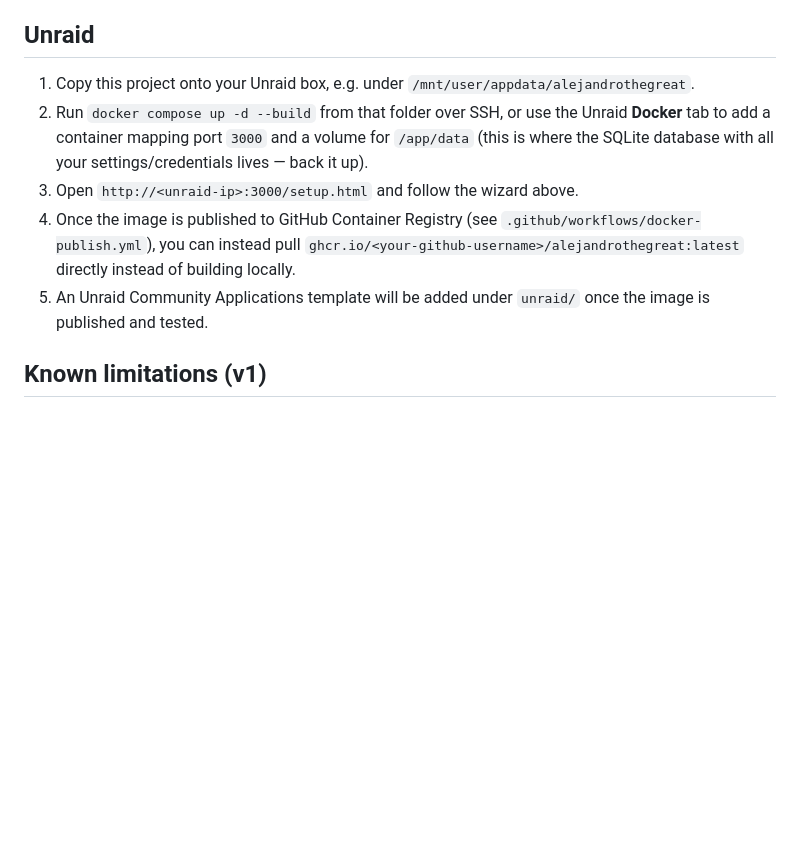
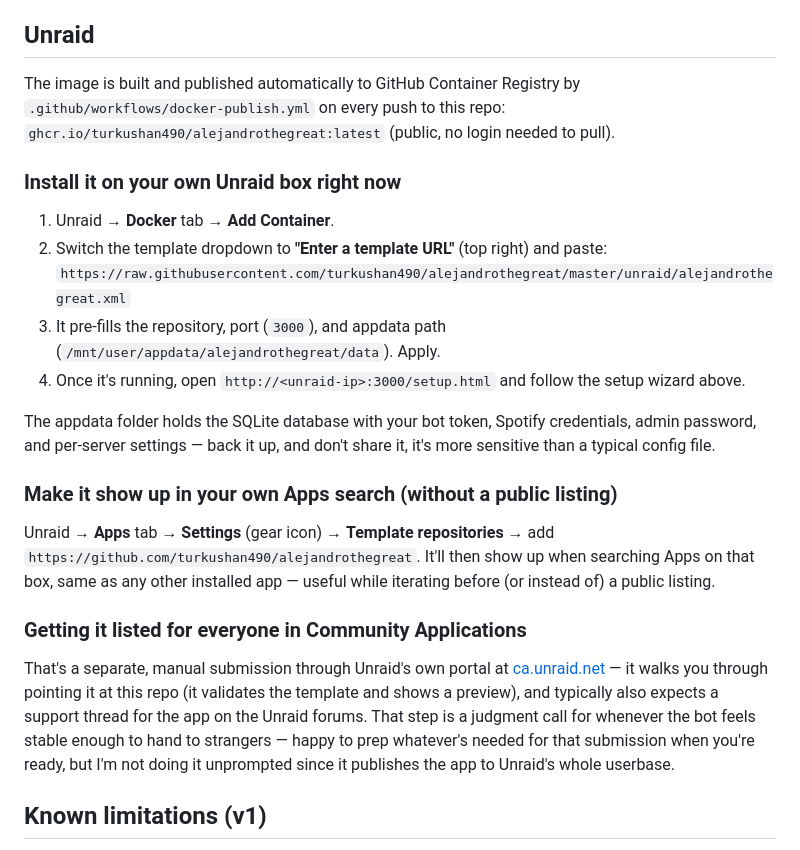
Before and after one commit to turkushan490/alejandrothegreat, a Markdown page: README.md, the part around the change. GitHub-like rendering; blank space fills up the shorter version.

Commit message:
Document the Unraid install path now that the image is published
Verified ghcr.io/turkushan490/alejandrothegreat:latest pulls
anonymously (same access Unraid has) and that the template/icon URLs
resolve, then wrote the actual install steps instead of a placeholder.

```diff
--- a/README.md
+++ b/README.md
@@ -80,11 +80,39 @@ commands, text commands, and the web dashboard all respect.
 
 ## Unraid
 
-1. Copy this project onto your Unraid box, e.g. under `/mnt/user/appdata/alejandrothegreat`.
-2. Run `docker compose up -d --build` from that folder over SSH, or use the Unraid **Docker** tab to add a container mapping port `3000` and a volume for `/app/data` (this is where the SQLite database with all your settings/credentials lives — back it up).
-3. Open `http://<unraid-ip>:3000/setup.html` and follow the wizard above.
-4. Once the image is published to GitHub Container Registry (see `.github/workflows/docker-publish.yml`), you can instead pull `ghcr.io/<your-github-username>/alejandrothegreat:latest` directly instead of building locally.
-5. An Unraid Community Applications template will be added under `unraid/` once the image is published and tested.
+The image is built and published automatically to GitHub Container Registry
+by `.github/workflows/docker-publish.yml` on every push to this repo:
+`ghcr.io/turkushan490/alejandrothegreat:latest` (public, no login needed to pull).
+
+### Install it on your own Unraid box right now
+
+1. Unraid → **Docker** tab → **Add Container**.
+2. Switch the template dropdown to **"Enter a template URL"** (top right) and paste:
+   `https://raw.githubusercontent.com/turkushan490/alejandrothegreat/master/unraid/alejandrothegreat.xml`
+3. It pre-fills the repository, port (`3000`), and appdata path (`/mnt/user/appdata/alejandrothegreat/data`). Apply.
+4. Once it's running, open `http://<unraid-ip>:3000/setup.html` and follow the setup wizard above.
+
+The appdata folder holds the SQLite database with your bot token, Spotify
+credentials, admin password, and per-server settings — back it up, and
+don't share it, it's more sensitive than a typical config file.
+
+### Make it show up in your own Apps search (without a public listing)
+
+Unraid → **Apps** tab → **Settings** (gear icon) → **Template repositories**
+→ add `https://github.com/turkushan490/alejandrothegreat`. It'll then show
+up when searching Apps on that box, same as any other installed app —
+useful while iterating before (or instead of) a public listing.
+
+### Getting it listed for everyone in Community Applications
+
+That's a separate, manual submission through Unraid's own portal at
+[ca.unraid.net](https://ca.unraid.net) — it walks you through pointing it at
+this repo (it validates the template and shows a preview), and typically
+also expects a support thread for the app on the Unraid forums. That step
+is a judgment call for whenever the bot feels stable enough to hand to
+strangers — happy to prep whatever's needed for that submission when you're
+ready, but I'm not doing it unprompted since it publishes the app to
+Unraid's whole userbase.
 
 ## Known limitations (v1)
 
```
